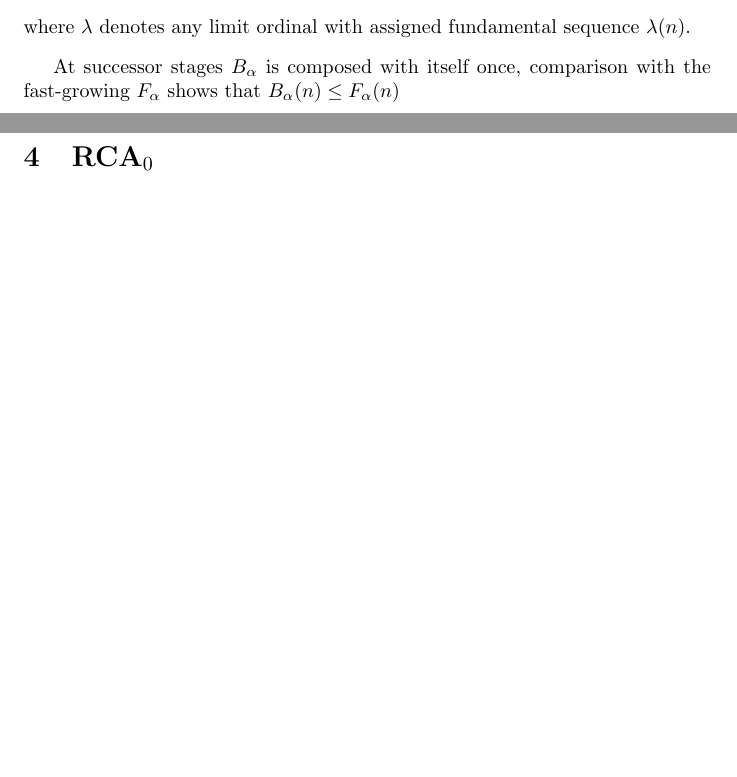
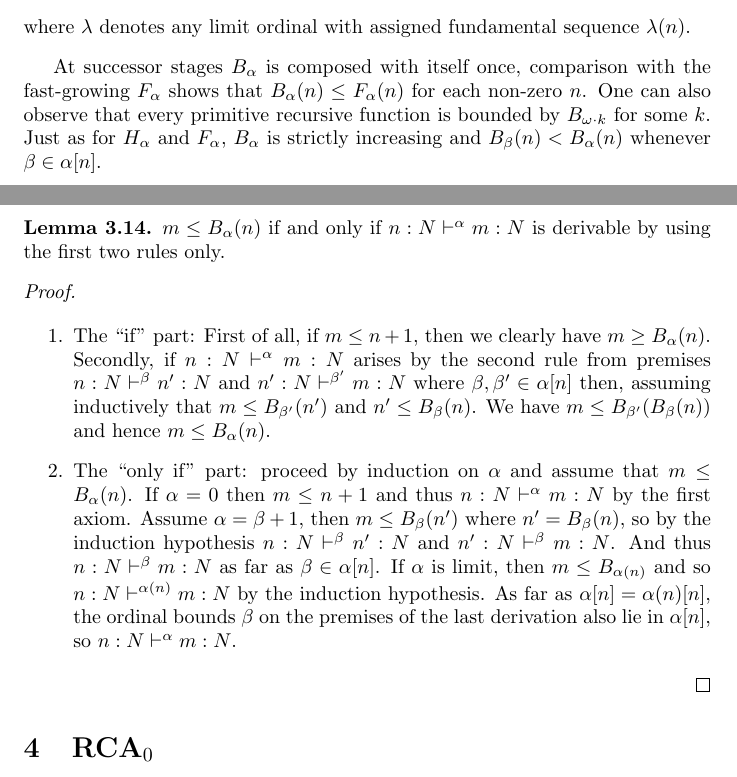
Before and after one commit to DanielRrr/proof-theory, a LaTeX document (Text.tex): two parts of pages 34 and 35 of 35, joined at a grey line, cut so that both start at the same text, the shorter picture padded with empty space. Compiled offline with pdfLaTeX.

Commit message:
ordinal bounds for PA: wip

```diff
--- a/Text.tex
+++ b/Text.tex
@@ -2024,7 +2024,35 @@ Let $\beta, \beta' \in \alpha[n]$, then:
 \end{definition}
 
 At successor stages $B_{\alpha}$ is composed with itself once, comparison with the fast-growing
-$F_{\alpha}$ shows that $B_{\alpha}(n) \leq F_{\alpha}(n)$
+$F_{\alpha}$ shows that $B_{\alpha}(n) \leq F_{\alpha}(n)$ for each non-zero $n$. One can also
+observe that every primitive recursive function is bounded by $B_{\omega \cdot k}$ for some $k$.
+Just as for $H_{\alpha}$ and $F_{\alpha}$, $B_{\alpha}$ is strictly increasing and
+$B_{\beta}(n) < B_{\alpha}(n)$ whenever $\beta \in \alpha[n]$.
+
+\begin{lemma}
+  $m \leq B_{\alpha}(n)$ if and only if $n : N \vdash^{\alpha} m : N$
+  is derivable by using the first two rules only.
+\end{lemma}
+
+\begin{proof}
+  $ $
+
+  \begin{enumerate}
+    \item The ``if'' part: First of all, if $m \leq n + 1$, then we clearly have $m \geq B_{\alpha}(n)$.
+    Secondly, if $n : N \vdash^{\alpha} m : N$ arises by the second rule from premises $n : N \vdash^{\beta} n' : N$
+    and $n' : N \vdash^{\beta'} m : N$ where $\beta, \beta' \in \alpha[n]$ then, assuming inductively
+    that $m \leq B_{\beta'}(n')$ and $n' \leq B_{\beta}(n)$. We have $m \leq B_{\beta'}(B_{\beta}(n))$
+    and hence $m \leq B_{\alpha}(n)$.
+    \item The ``only if'' part: proceed by induction on $\alpha$ and assume that $m \leq B_{\alpha}(n)$.
+    If $\alpha = 0$ then $m \leq n + 1$ and thus $n : N \vdash^{\alpha} m : N$ by the first axiom.
+    Assume $\alpha = \beta + 1$, then $m \leq B_{\beta}(n')$ where $n' = B_{\beta}(n)$, so by the induction
+    hypothesis $n : N \vdash^{\beta} n' : N$ and $n' : N \vdash^{\beta} m : N$. And thus
+    $n : N \vdash^{\beta} m : N$ as far as $\beta \in \alpha[n]$.
+    If $\alpha$ is limit, then $m \leq B_{\alpha(n)}$ and so $n : N \vdash^{\alpha(n)} m : N$
+    by the induction hypothesis. As far as $\alpha[n] = \alpha(n)[n]$, the ordinal bounds $\beta$
+    on the premises of the last derivation also lie in $\alpha[n]$, so $n : N \vdash^{\alpha} m : N$.
+  \end{enumerate}
+\end{proof}
 
 \section{${\bf RCA}_0$}
 
```
Also changed, not shown: Text.pdf.
